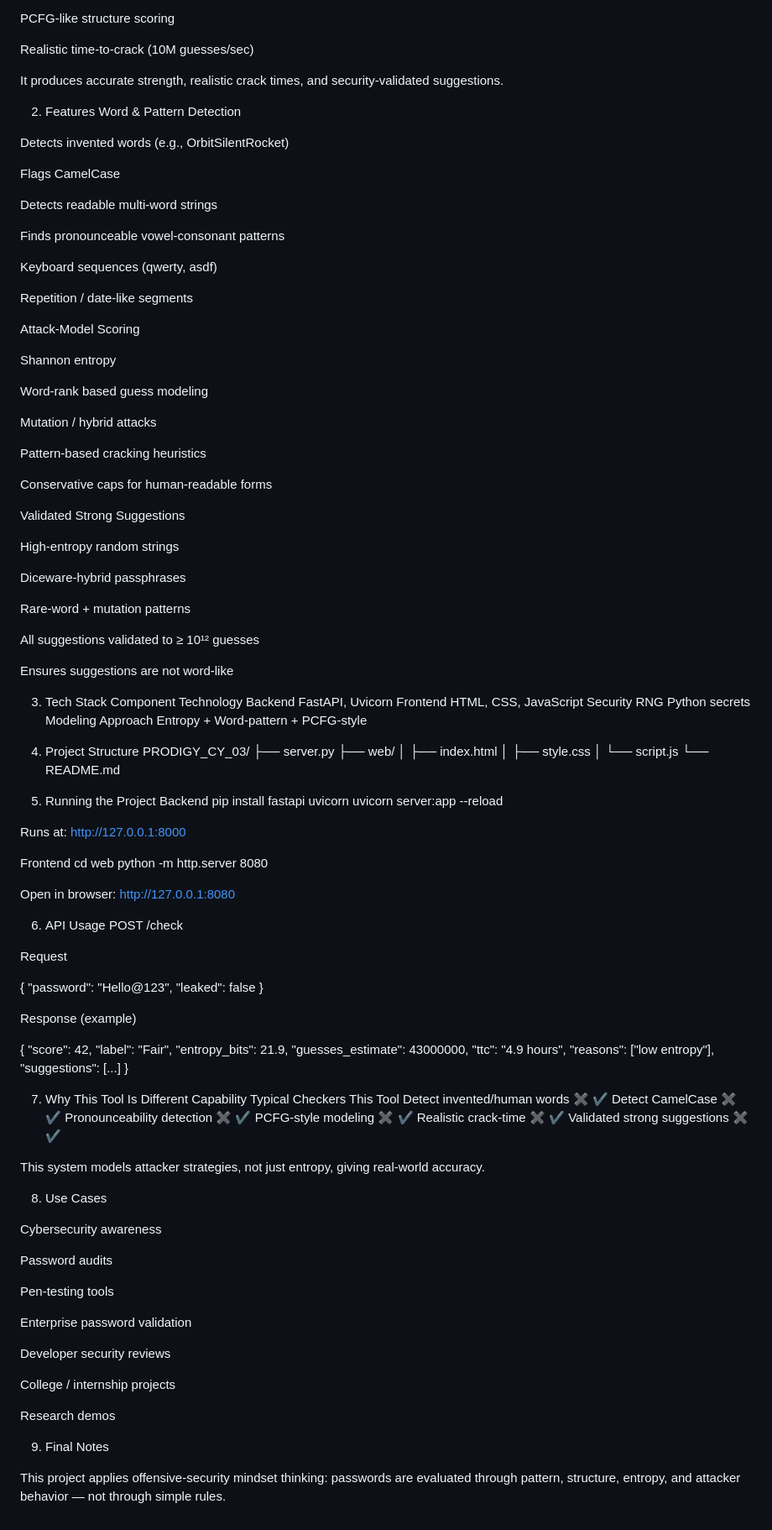
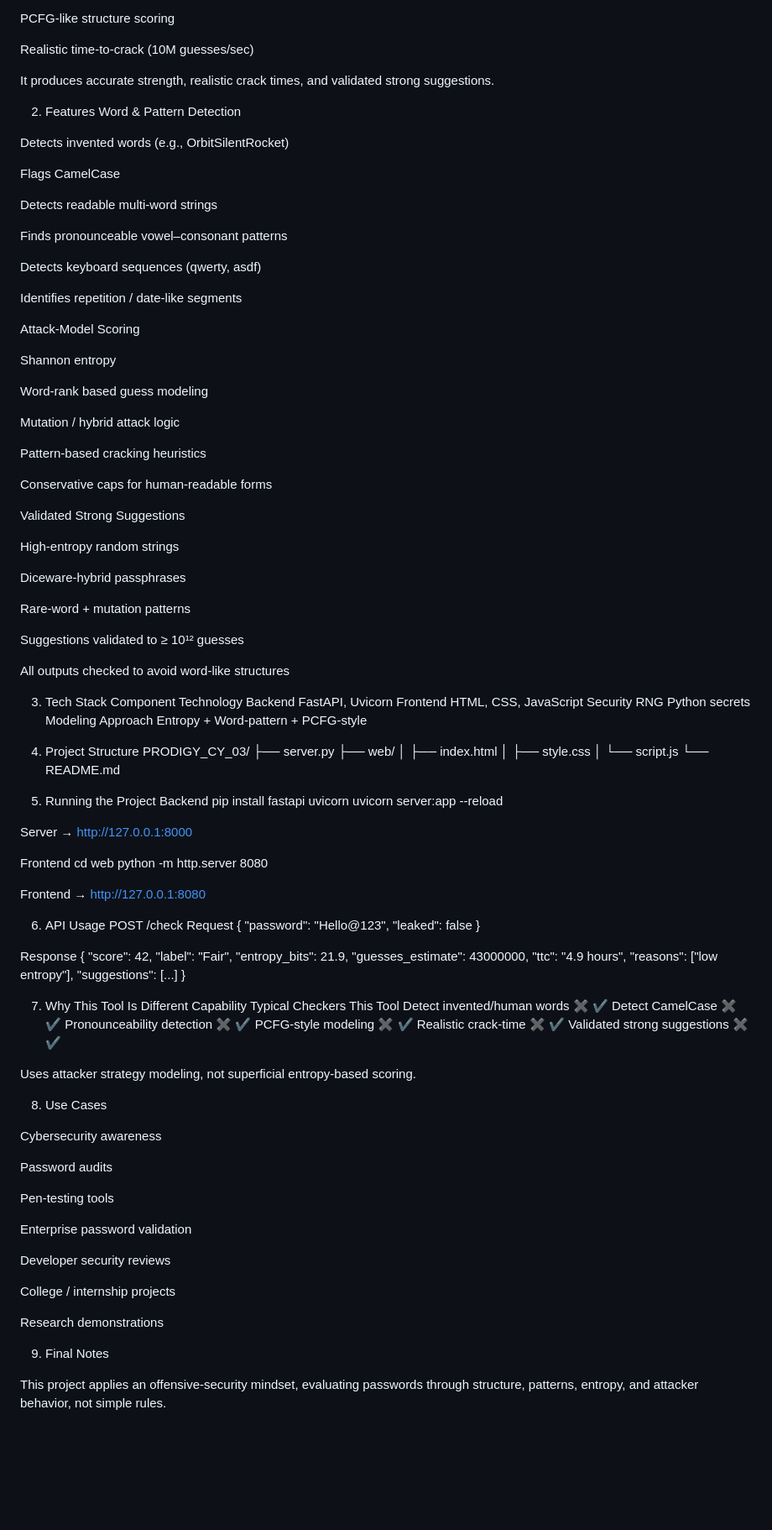
Before and after one commit to NoorHafsa17/PRODIGY_CS_03, a Markdown page: PRODIGY_CY_03/README.md, the part around the change. Shown at 84% size. Rendered like a GitHub page; blank space fills up the shorter version.

Commit message:
Refine README.md for clarity and consistency

```diff
--- a/PRODIGY_CY_03/README.md
+++ b/PRODIGY_CY_03/README.md
@@ -26,7 +26,7 @@ PCFG-like structure scoring
 
 Realistic time-to-crack (10M guesses/sec)
 
-It produces accurate strength, realistic crack times, and security-validated suggestions.
+It produces accurate strength, realistic crack times, and validated strong suggestions.
 
 2. Features
 Word & Pattern Detection
@@ -37,11 +37,11 @@ Flags CamelCase
 
 Detects readable multi-word strings
 
-Finds pronounceable vowel-consonant patterns
+Finds pronounceable vowel–consonant patterns
 
-Keyboard sequences (qwerty, asdf)
+Detects keyboard sequences (qwerty, asdf)
 
-Repetition / date-like segments
+Identifies repetition / date-like segments
 
 Attack-Model Scoring
 
@@ -49,7 +49,7 @@ Shannon entropy
 
 Word-rank based guess modeling
 
-Mutation / hybrid attacks
+Mutation / hybrid attack logic
 
 Pattern-based cracking heuristics
 
@@ -63,9 +63,9 @@ Diceware-hybrid passphrases
 
 Rare-word + mutation patterns
 
-All suggestions validated to ≥ 10¹² guesses
+Suggestions validated to ≥ 10¹² guesses
 
-Ensures suggestions are not word-like
+All outputs checked to avoid word-like structures
 
 3. Tech Stack
 Component	Technology
@@ -88,30 +88,24 @@ pip install fastapi uvicorn
 uvicorn server:app --reload
 
 
-Runs at:
-http://127.0.0.1:8000
+Server → http://127.0.0.1:8000
 
 Frontend
 cd web
 python -m http.server 8080
 
 
-Open in browser:
-http://127.0.0.1:8080
+Frontend → http://127.0.0.1:8080
 
 6. API Usage
 POST /check
-
 Request
-
 {
   "password": "Hello@123",
   "leaked": false
 }
 
-
-Response (example)
-
+Response
 {
   "score": 42,
   "label": "Fair",
@@ -131,7 +125,7 @@ PCFG-style modeling	✖	✔
 Realistic crack-time	✖	✔
 Validated strong suggestions	✖	✔
 
-This system models attacker strategies, not just entropy, giving real-world accuracy.
+Uses attacker strategy modeling, not superficial entropy-based scoring.
 
 8. Use Cases
 
@@ -147,9 +141,9 @@ Developer security reviews
 
 College / internship projects
 
-Research demos
+Research demonstrations
 
 9. Final Notes
 
-This project applies offensive-security mindset thinking:
-passwords are evaluated through pattern, structure, entropy, and attacker behavior — not through simple rules.
+This project applies an offensive-security mindset, evaluating passwords through
+structure, patterns, entropy, and attacker behavior, not simple rules.
```
